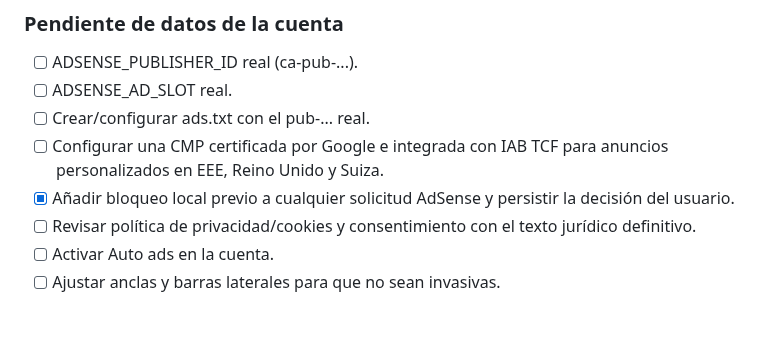
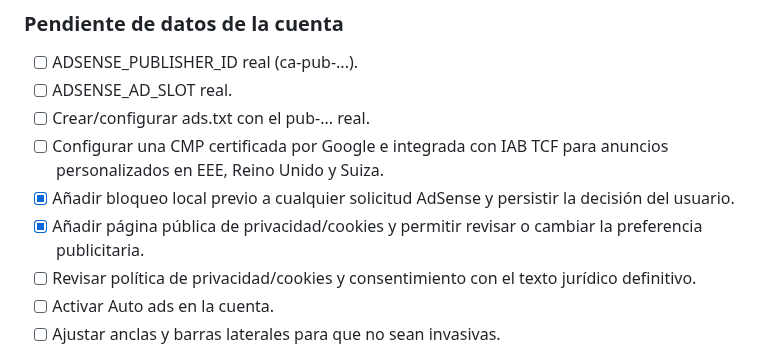
Before and after one commit to diezparaiso/gestion_clubes, a Markdown page: PENDIENTES.md, the part around the change. GitHub-like rendering; blank space fills up the shorter version.

Commit message:
docs: update advertising consent progress

```diff
--- a/PENDIENTES.md
+++ b/PENDIENTES.md
@@ -45,6 +45,7 @@
 - [ ] Crear/configurar ads.txt con el pub-... real.
 - [ ] Configurar una CMP certificada por Google e integrada con IAB TCF para anuncios personalizados en EEE, Reino Unido y Suiza.
 - [x] Añadir bloqueo local previo a cualquier solicitud AdSense y persistir la decisión del usuario.
+- [x] Añadir página pública de privacidad/cookies y permitir revisar o cambiar la preferencia publicitaria.
 - [ ] Revisar política de privacidad/cookies y consentimiento con el texto jurídico definitivo.
 - [ ] Activar Auto ads en la cuenta.
 - [ ] Ajustar anclas y barras laterales para que no sean invasivas.
```
